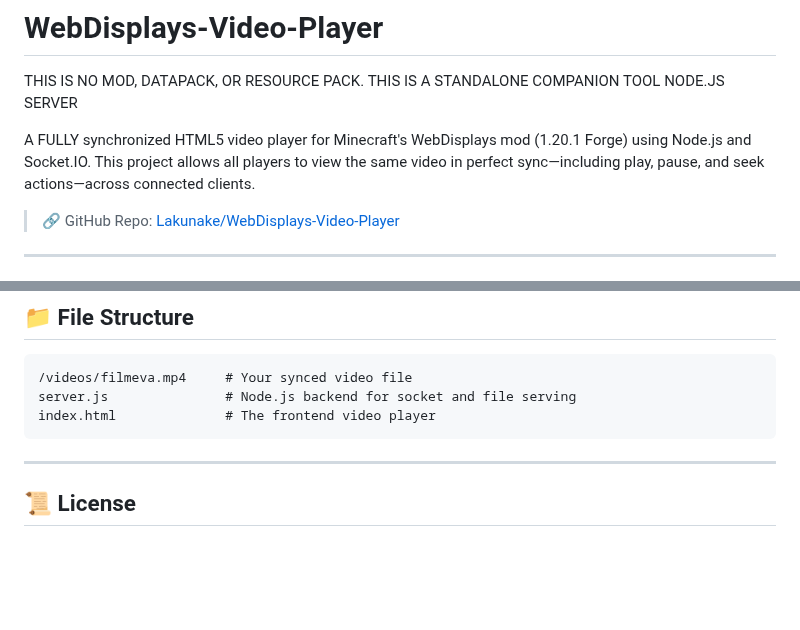
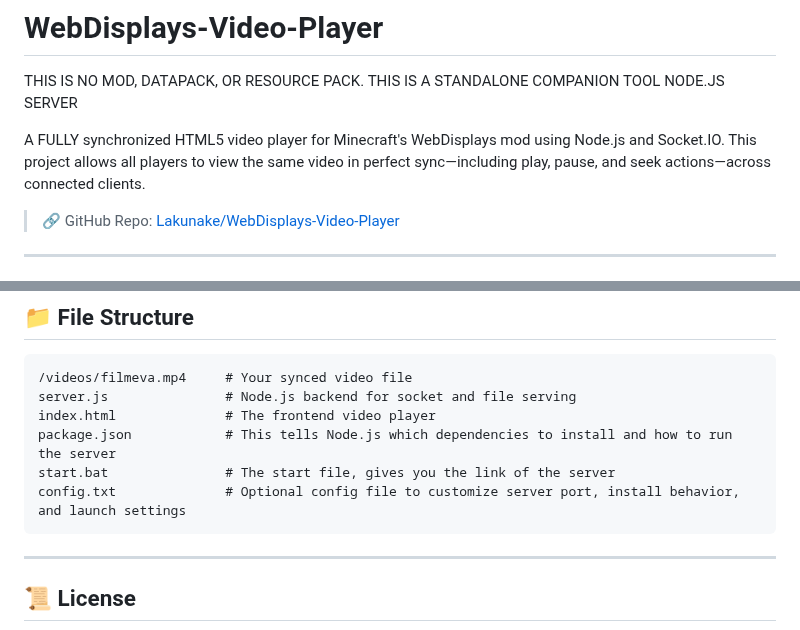
Before and after one commit to Lakunake/WebDisplays-Video-Player-1.20.1-Forge, a Markdown page: README.md, 2 parts joined by grey strips. GitHub-like rendering; blank space fills up the shorter version.

````diff
--- a/README.md
+++ b/README.md
@@ -2,7 +2,7 @@
 
 THIS IS NO MOD, DATAPACK, OR RESOURCE PACK. THIS IS A STANDALONE COMPANION TOOL NODE.JS SERVER
 
-A FULLY synchronized HTML5 video player for Minecraft's WebDisplays mod (1.20.1 Forge) using Node.js and Socket.IO. This project allows all players to view the same video in perfect sync—including play, pause, and seek actions—across connected clients.
+A FULLY synchronized HTML5 video player for Minecraft's WebDisplays mod using Node.js and Socket.IO. This project allows all players to view the same video in perfect sync—including play, pause, and seek actions—across connected clients.
 
 > 🔗 GitHub Repo: [Lakunake/WebDisplays-Video-Player](https://github.com/Lakunake/WebDisplays-Video-Player)
 
@@ -105,6 +105,9 @@ Click-based controls have been implemented for easy, mouse-only interaction:
 /videos/filmeva.mp4     # Your synced video file
 server.js               # Node.js backend for socket and file serving
 index.html              # The frontend video player
+package.json            # This tells Node.js which dependencies to install and how to run the server
+start.bat               # The start file, gives you the link of the server
+config.txt              # Optional config file to customize server port, install behavior, and launch settings
 ```
 
 ---
````
